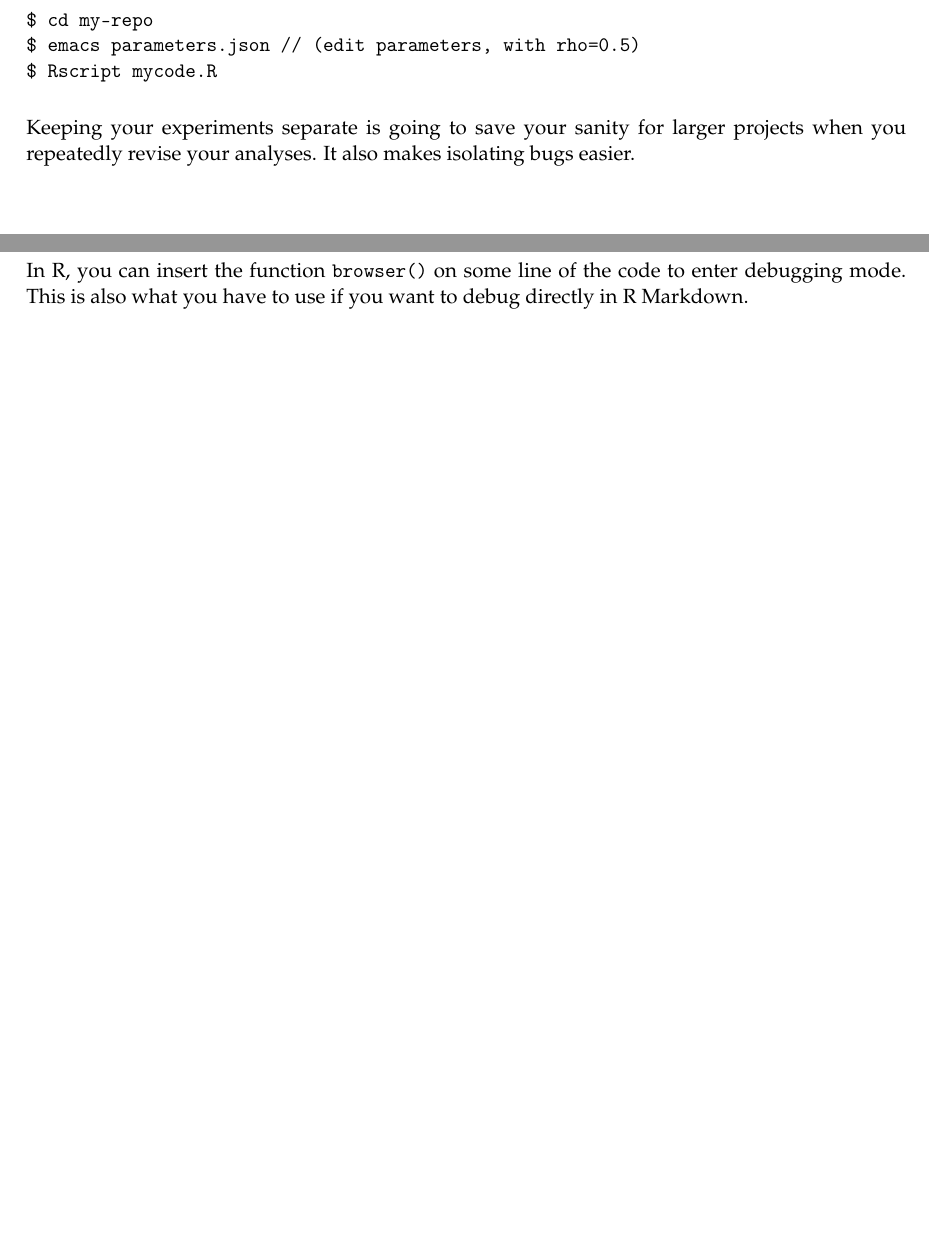
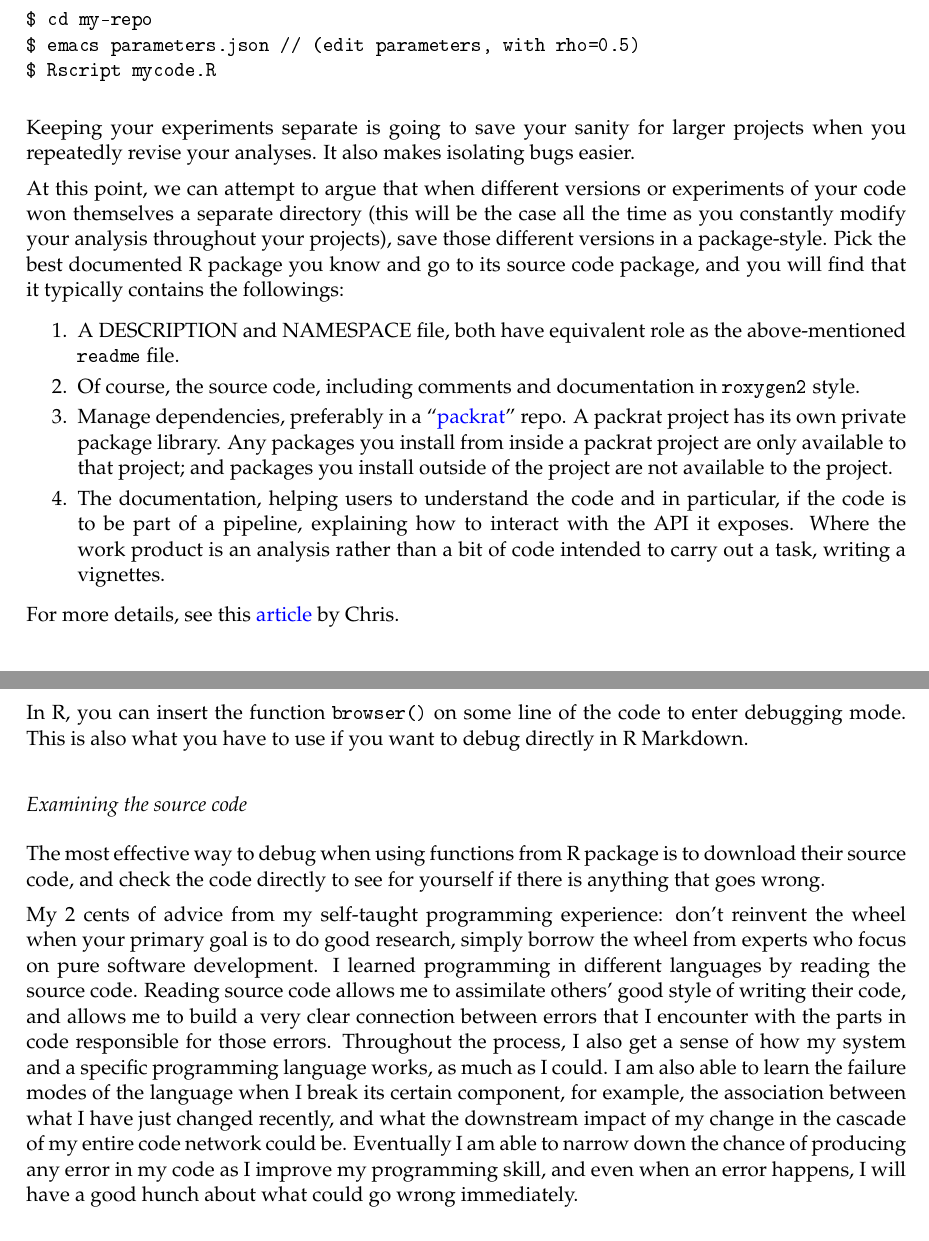
Before and after one commit to jnovembre/BSD-QBio8, an R Markdown document (tutorials/defensive_programming/code/defensive_programming.Rmd): two parts of pages 11 and 14 of 14 before the commit and two parts of pages 12 and 14 of 15 after it, joined at a grey line, cut so that both start at the same text, the shorter picture padded with empty space. The pictures show the output file tutorials/defensive_programming/code/defensive_programming.pdf that the author committed with the source.

Commit message:
Add files via upload

```diff
--- a/tutorials/defensive_programming/code/defensive_programming.Rmd
+++ b/tutorials/defensive_programming/code/defensive_programming.Rmd
@@ -391,6 +395,19 @@ $ Rscript mycode.R
 
 Keeping your experiments separate is going to save your sanity for larger projects when you repeatedly revise your analyses. It also makes isolating bugs easier.
 
+
+At this point, we can attempt to argue that when different versions or experiments of your code won themselves a separate directory (this will be the case all the time as you constantly modify your analysis throughout your projects), save those different versions in a package-style. Pick the best documented R package you know and go to its source code package, and you will find that it typically contains the followings:
+
+1. A DESCRIPTION and NAMESPACE file, both have equivalent role as the above-mentioned `readme` file.
+
+2. Of course, the source code, including comments and documentation in `roxygen2` style.
+
+3. Manage dependencies, preferably in a "[packrat](https://rstudio.github.io/packrat/)" repo. A packrat project has its own private package library. Any packages you install from inside a packrat project are only available to that project; and packages you install outside of the project are not available to the project.
+
+4. The documentation, helping users to understand the code and in particular, if the code is to be part of a pipeline, explaining how to interact with the API it exposes. Where the work product is an analysis rather than a bit of code intended to carry out a task, writing a vignettes.
+
+For more details, see this [article](https://www.r-bloggers.com/2018/07/the-ten-rules-of-defensive-programming-in-r/) by Chris.
+
 ### Principle 7. Don't be *too* defensive.
 
 This is not necessary:
@@ -457,6 +477,12 @@ We can use breakpoints to quickly examine what's happening at different points i
 
 In R, you can insert the function `browser()` on some line of the code to enter debugging mode. This is also what you have to use if you want to debug directly in R Markdown.
 
+### Examining the source code ###
+The most effective way to debug when using functions from R package is to download their source code, and check the code directly to see for yourself if there is anything that goes wrong.
+
+My 2 cents of advice from my self-taught programming experience: don't reinvent the wheel when your primary goal is to do good research, simply borrow the wheel from experts who focus on pure software development. I learned programming in different languages by reading the source code. Reading source code allows me to assimilate others' good style of writing their code, and allows me to build a very clear connection between errors that I encounter with the parts in code responsible for those errors. Throughout the process, I also get a sense of how my system and a specific programming language works, as much as I could. I am also able to learn the failure modes of the language when I break its certain component, for example, the association between what I have just changed recently, and what the downstream impact of my change in the cascade of my entire code network could be. Eventually I am able to narrow down the chance of producing any error in my code as I improve my programming skill, and even when an error happens, I will have a good hunch about what could go wrong immediately.
+
+
 # Programming Challenge
 
 Avian influenza cases in humans usually arise from two viral subtypes, H5N1 and H7N9. An interesting observation is that the age distributions for H5N1 and H7N9 cases differ: older people are more likely to get very sick and die from H7N9, and younger people from H5N1. There's no evidence for age-related differences in exposure. A [recent paper](http://science.sciencemag.org/content/354/6313/722/tab-figures-data) showed that the risk of severe infection or death with avian influenza from 1997-2015 could be well explained by a simple model that correlated infection risk with the subtype of seasonal (non-avian) influenza a person was first exposed to in childhood. Different subtypes (H1N1, H2N2, and H3N2) have circulated in different years. Perhaps because H3N2 is more closely related to H7N9 than to H5N1, people with primary H3N2 infections seem protected from severe infections with H7N9. The complement is true for people first infected with H1N1 or H2N2 and later exposed to H5N1.
```
Also changed, not shown: tutorials/defensive_programming/code/defensive_programming.pdf, tutorials/defensive_programming/code/defensive_programming.Rmd (11 more changed lines).
